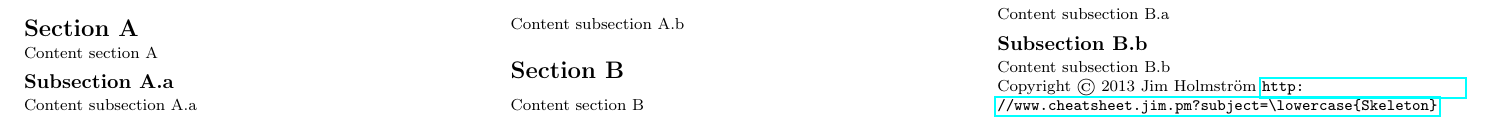
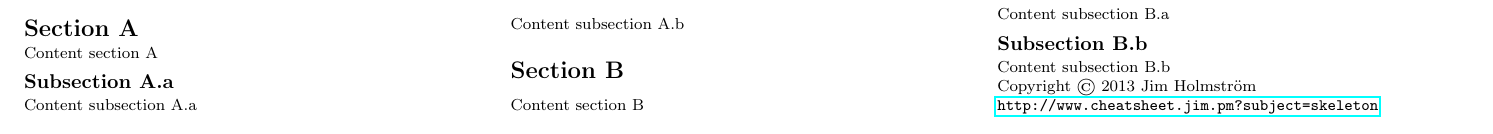
Before and after one commit to Jim-Holmstroem/cheatsheet, a LaTeX document (skeleton/doc.tex): part of the page, cut so that both start at the same text. Compiled offline with pdfLaTeX.

Commit message:
fixed the problem with \lowercase inside \url

```diff
--- a/skeleton/doc.tex
+++ b/skeleton/doc.tex
@@ -93,7 +93,11 @@
         Content subsection B.b
 
 Copyright \copyright\ 2013 Jim Holmstr\"{o}m
-\url{http://www.cheatsheet.jim.pm?subject=\lowercase{\Subject}}
+
+\newcommand\lcURL[1]{%
+  \edef\tmp{\lowercase{\noexpand\url{http://www.cheatsheet.jim.pm?subject=#1}}}%
+  \tmp}
+\lcURL{\Subject}
 
 \end{multicols}
 \end{document}
```
Also changed, not shown: skeleton/doc.pdf.
